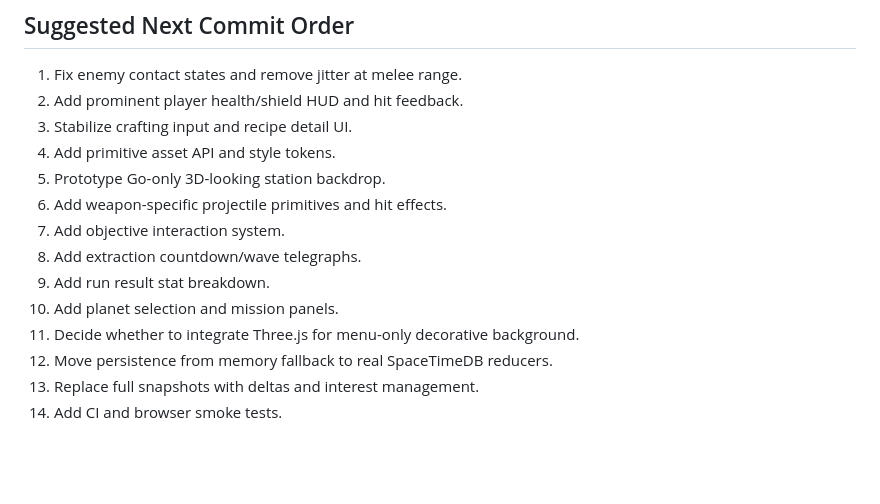
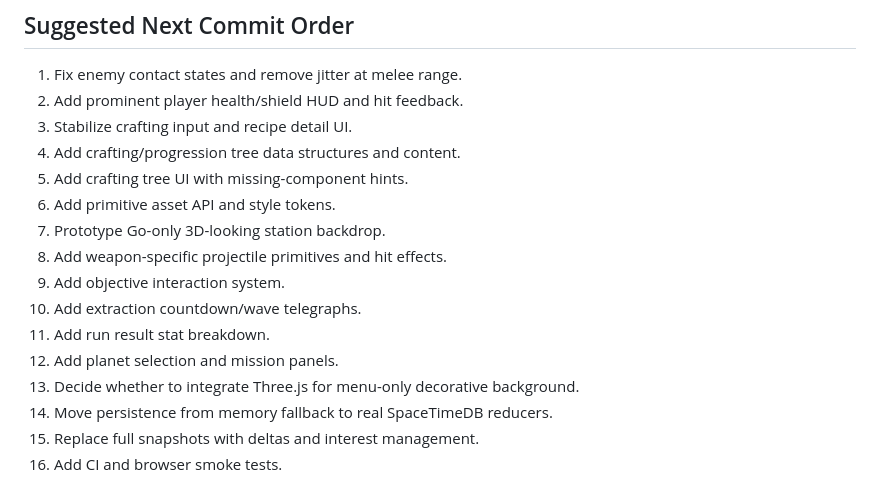
Before and after one commit to BakedSoups/packov, a Markdown page: PLAN.md, the part around one of its changes. GitHub-like rendering; blank space fills up the shorter version.

Commit message:
Add crafting progression tree plan

```diff
--- a/PLAN.md
+++ b/PLAN.md
@@ -221,14 +304,16 @@ This file captures the current hands-on gameplay notes and the next improvements
 1. Fix enemy contact states and remove jitter at melee range.
 2. Add prominent player health/shield HUD and hit feedback.
 3. Stabilize crafting input and recipe detail UI.
-4. Add primitive asset API and style tokens.
-5. Prototype Go-only 3D-looking station backdrop.
-6. Add weapon-specific projectile primitives and hit effects.
-7. Add objective interaction system.
-8. Add extraction countdown/wave telegraphs.
-9. Add run result stat breakdown.
-10. Add planet selection and mission panels.
-11. Decide whether to integrate Three.js for menu-only decorative background.
-12. Move persistence from memory fallback to real SpaceTimeDB reducers.
-13. Replace full snapshots with deltas and interest management.
-14. Add CI and browser smoke tests.
+4. Add crafting/progression tree data structures and content.
+5. Add crafting tree UI with missing-component hints.
+6. Add primitive asset API and style tokens.
+7. Prototype Go-only 3D-looking station backdrop.
+8. Add weapon-specific projectile primitives and hit effects.
+9. Add objective interaction system.
+10. Add extraction countdown/wave telegraphs.
+11. Add run result stat breakdown.
+12. Add planet selection and mission panels.
+13. Decide whether to integrate Three.js for menu-only decorative background.
+14. Move persistence from memory fallback to real SpaceTimeDB reducers.
+15. Replace full snapshots with deltas and interest management.
+16. Add CI and browser smoke tests.
```
Also changed, not shown: other parts of PLAN.md (+83 -0 lines).
